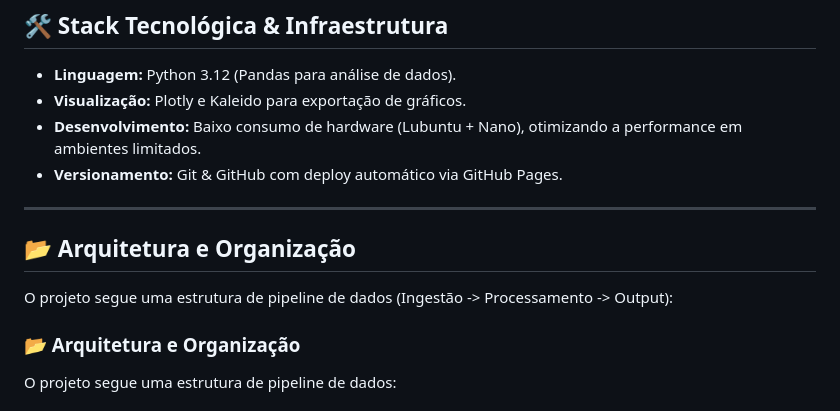
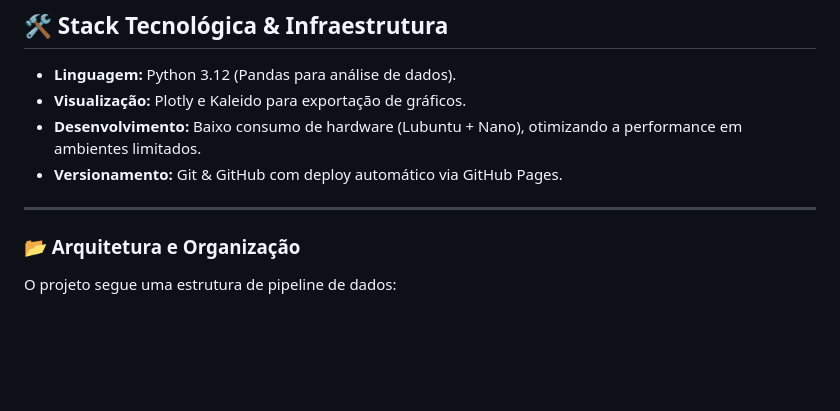
Before and after one commit to Roberlanderrsilva/sentinel-grc, a Markdown page: README.md, the part around the change. Drawn GitHub-style; blank space fills up the shorter version.

Commit message:
Revise architecture section in README
Updated section header and removed redundant text.

```diff
--- a/README.md
+++ b/README.md
@@ -23,8 +23,6 @@ O **Sentinel GRC** é uma solução de engenharia de dados aplicada à governan
 
 ---
 
-## 📂 Arquitetura e Organização
-O projeto segue uma estrutura de pipeline de dados (Ingestão -> Processamento -> Output):
 
 ### 📂 Arquitetura e Organização
 O projeto segue uma estrutura de pipeline de dados:
```
